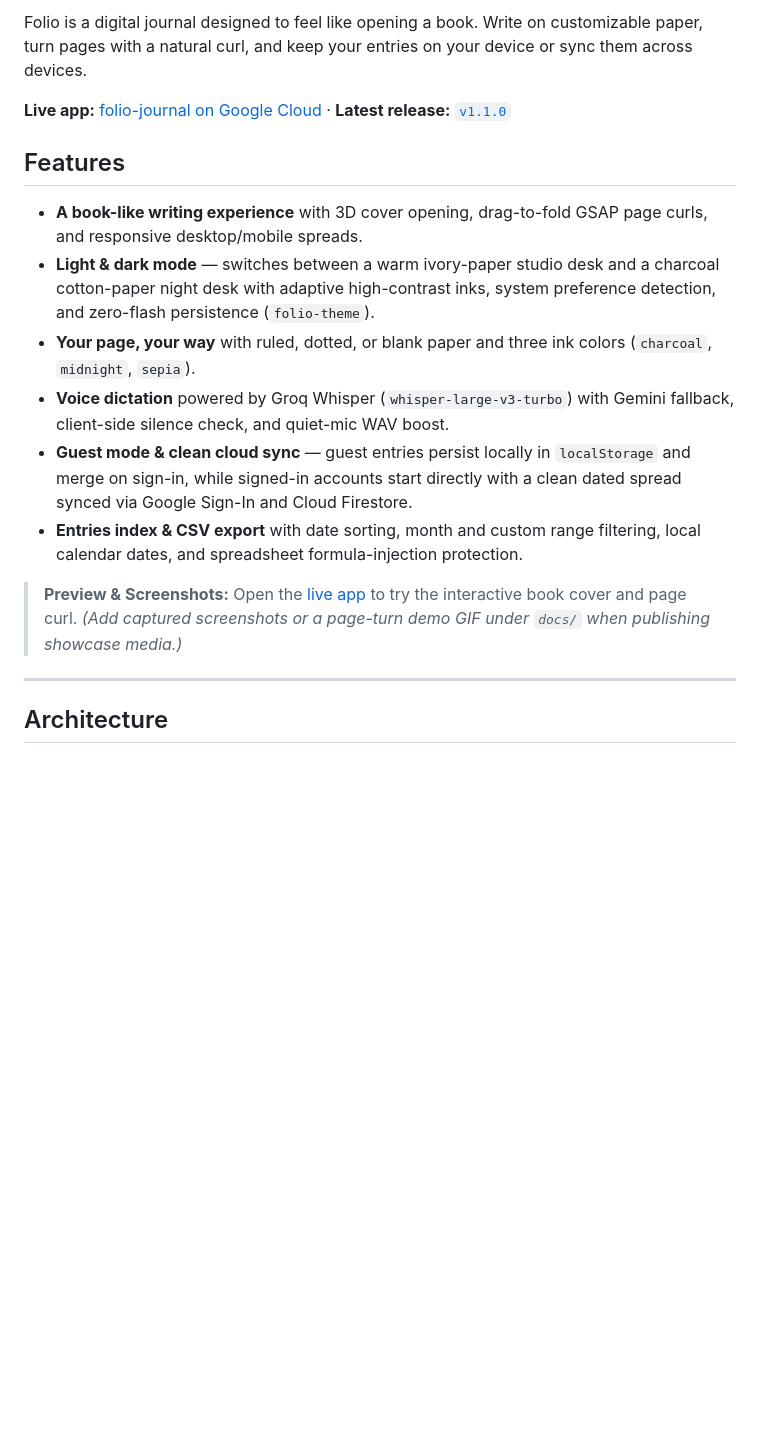
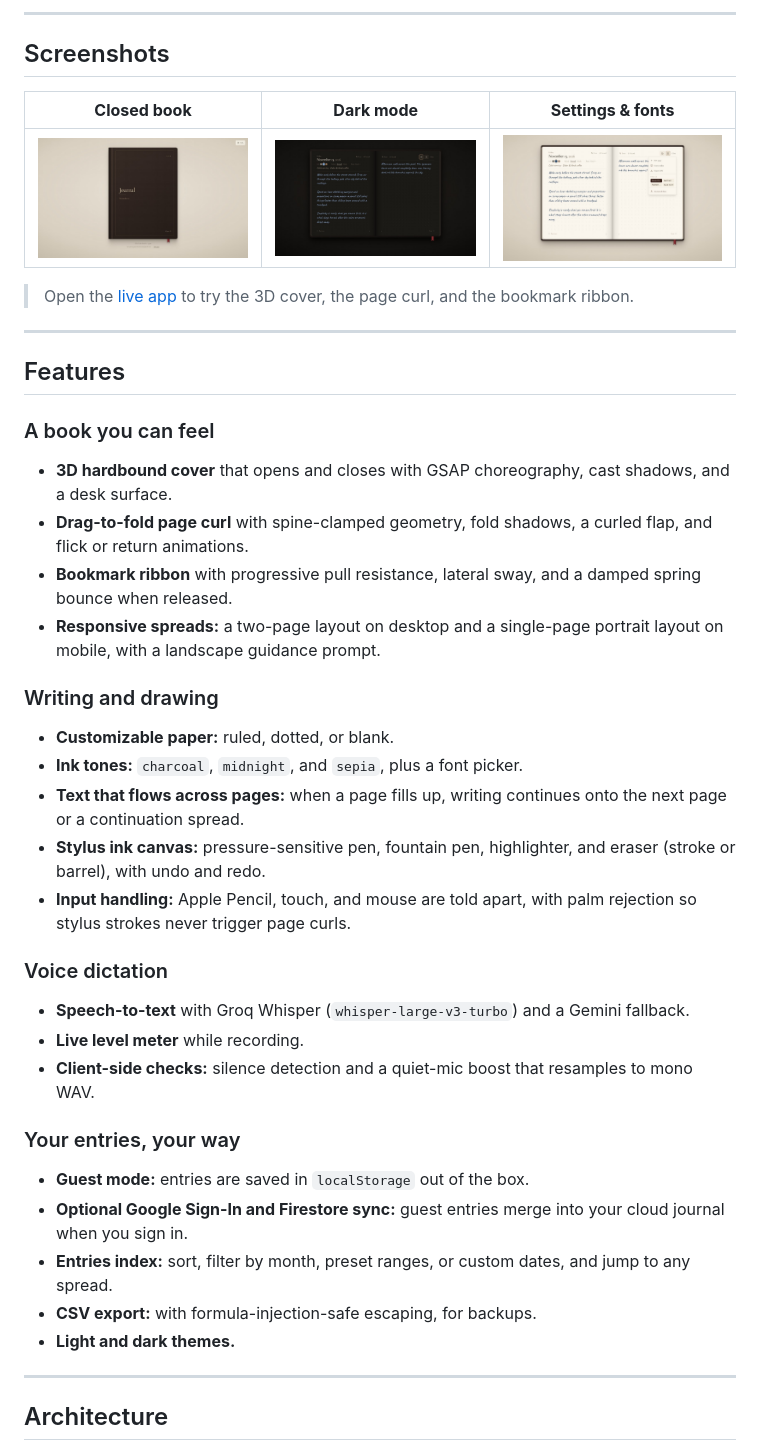
Before and after one commit to ArnavPoswal15/Folio, a Markdown page: README.md, the part around one of its changes. Rendered like a GitHub page; pictures changed too: docs/screenshot-cover.jpg (added), docs/screenshot-dark-mode.jpg (added), docs/screenshot-settings.jpg (added); blank space fills up the shorter version.

```diff
--- a/README.md
+++ b/README.md
@@ -9,19 +16,47 @@
 </div>
 
-Folio is a digital journal designed to feel like opening a book. Write on customizable paper, turn pages with a natural curl, and keep your entries on your device or sync them across devices.
+---
 
-**Live app:** [folio-journal on Google Cloud](https://folio-journal-book.ai.studio/) · **Latest release:** [`v1.1.0`](./CHANGELOG.md)
+## Screenshots
+
+<div align="center">
+
+| **Closed book** | **Dark mode** | **Settings & fonts** |
+|:---:|:---:|:---:|
+| ![Closed book — Folio cover](./docs/screenshot-cover.jpg) | ![Dark mode journal spread](./docs/screenshot-dark-mode.jpg) | ![Settings and font picker](./docs/screenshot-settings.jpg) |
+
+</div>
+
+> Open the [live app](https://folio-journal-book.ai.studio/) to try the 3D cover, the page curl, and the bookmark ribbon.
+
+---
 
 ## Features
 
-- **A book-like writing experience** with 3D cover opening, drag-to-fold GSAP page curls, and responsive desktop/mobile spreads.
-- **Light & dark mode** — switches between a warm ivory-paper studio desk and a charcoal cotton-paper night desk with adaptive high-contrast inks, system preference detection, and zero-flash persistence (`folio-theme`).
-- **Your page, your way** with ruled, dotted, or blank paper and three ink colors (`charcoal`, `midnight`, `sepia`).
-- **Voice dictation** powered by Groq Whisper (`whisper-large-v3-turbo`) with Gemini fallback, client-side silence check, and quiet-mic WAV boost.
-- **Guest mode & clean cloud sync** — guest entries persist locally in `localStorage` and merge on sign-in, while signed-in accounts start directly with a clean dated spread synced via Google Sign-In and Cloud Firestore.
-- **Entries index & CSV export** with date sorting, month and custom range filtering, local calendar dates, and spreadsheet formula-injection protection.
+### A book you can feel
+- **3D hardbound cover** that opens and closes with GSAP choreography, cast shadows, and a desk surface.
+- **Drag-to-fold page curl** with spine-clamped geometry, fold shadows, a curled flap, and flick or return animations.
+- **Bookmark ribbon** with progressive pull resistance, lateral sway, and a damped spring bounce when released.
+- **Responsive spreads:** a two-page layout on desktop and a single-page portrait layout on mobile, with a landscape guidance prompt.
 
-> **Preview & Screenshots:** Open the [live app](https://folio-journal-book.ai.studio/) to try the interactive book cover and page curl. *(Add captured screenshots or a page-turn demo GIF under `docs/` when publishing showcase media.)*
+### Writing and drawing
+- **Customizable paper:** ruled, dotted, or blank.
+- **Ink tones:** `charcoal`, `midnight`, and `sepia`, plus a font picker.
+- **Text that flows across pages:** when a page fills up, writing continues onto the next page or a continuation spread.
+- **Stylus ink canvas:** pressure-sensitive pen, fountain pen, highlighter, and eraser (stroke or barrel), with undo and redo.
+- **Input handling:** Apple Pencil, touch, and mouse are told apart, with palm rejection so stylus strokes never trigger page curls.
+
+### Voice dictation
+- **Speech-to-text** with Groq Whisper (`whisper-large-v3-turbo`) and a Gemini fallback.
+- **Live level meter** while recording.
+- **Client-side checks:** silence detection and a quiet-mic boost that resamples to mono WAV.
+
+### Your entries, your way
+- **Guest mode:** entries are saved in `localStorage` out of the box.
+- **Optional Google Sign-In and Firestore sync:** guest entries merge into your cloud journal when you sign in.
+- **Entries index:** sort, filter by month, preset ranges, or custom dates, and jump to any spread.
+- **CSV export:** with formula-injection-safe escaping, for backups.
+- **Light and dark themes.**
 
 ---
 
```
Also changed, not shown: other parts of README.md (+128 -59 lines).
